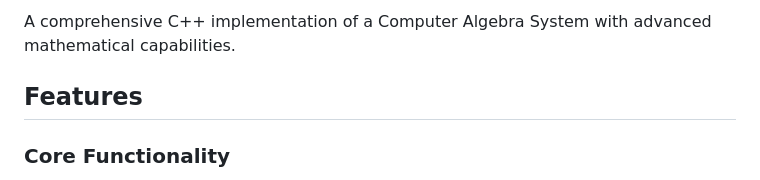
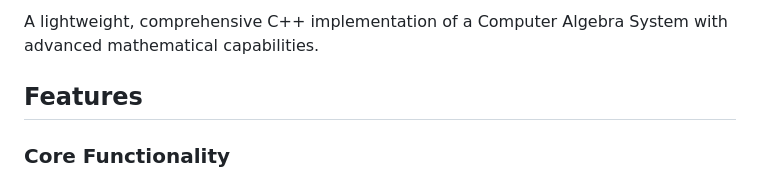
Before and after one commit to 0xffset/sokobo, a Markdown page: README.md, the part around one of its changes. GitHub-like rendering.

Commit message:
Add 'lightweight' descriptor to project overview
Updated README to describe the project as lightweight.

```diff
--- a/README.md
+++ b/README.md
@@ -3,5 +4,5 @@
 
-A comprehensive C++ implementation of a Computer Algebra System with advanced mathematical capabilities.
+A lightweight, comprehensive C++ implementation of a Computer Algebra System with advanced mathematical capabilities.
 
 ## Features
 
```
Also changed, not shown: other parts of README.md (+1 -0 lines).
